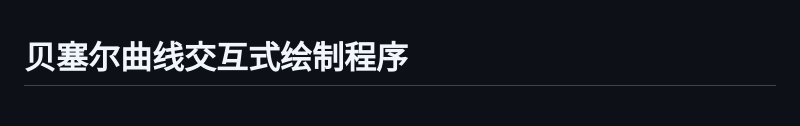
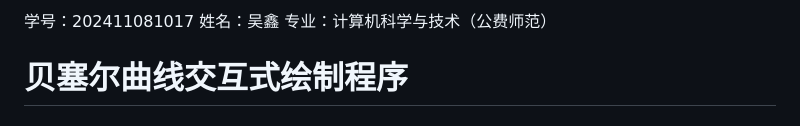
Before and after one commit to changze5/CGwork2026, a Markdown page: work3/README.md, the part around one of its changes. Drawn GitHub-style.

```diff
--- a/work3/README.md
+++ b/work3/README.md
@@ -1 +1,5 @@
+学号：202411081017
+姓名：吴鑫
+专业：计算机科学与技术（公费师范）
+
 # 贝塞尔曲线交互式绘制程序
```
Also changed, not shown: other parts of work3/README.md (+3 -0 lines).
